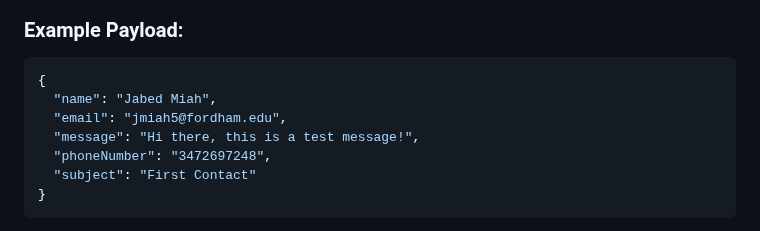
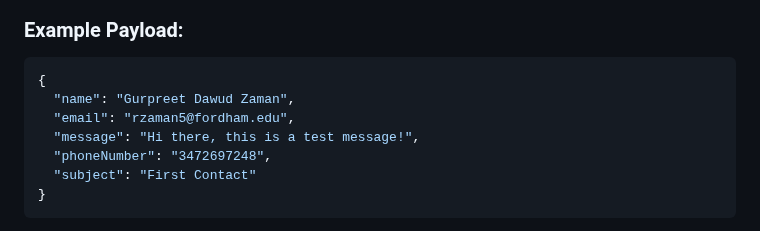
Before and after one commit to Jabed1234/Portfolio-frontend, a Markdown page: Readme.md, the part around the change. Drawn GitHub-style.

````diff
--- a/Readme.md
+++ b/Readme.md
@@ -85,8 +85,8 @@ https://portfolio-backend-vk0m.onrender.com/submit-form
 
 ```json
 {
-  "name": "Jabed Miah",
-  "email": "jmiah5@fordham.edu",
+  "name": "Gurpreet Dawud Zaman",
+  "email": "rzaman5@fordham.edu",
   "message": "Hi there, this is a test message!",
   "phoneNumber": "3472697248",
   "subject": "First Contact"
````
